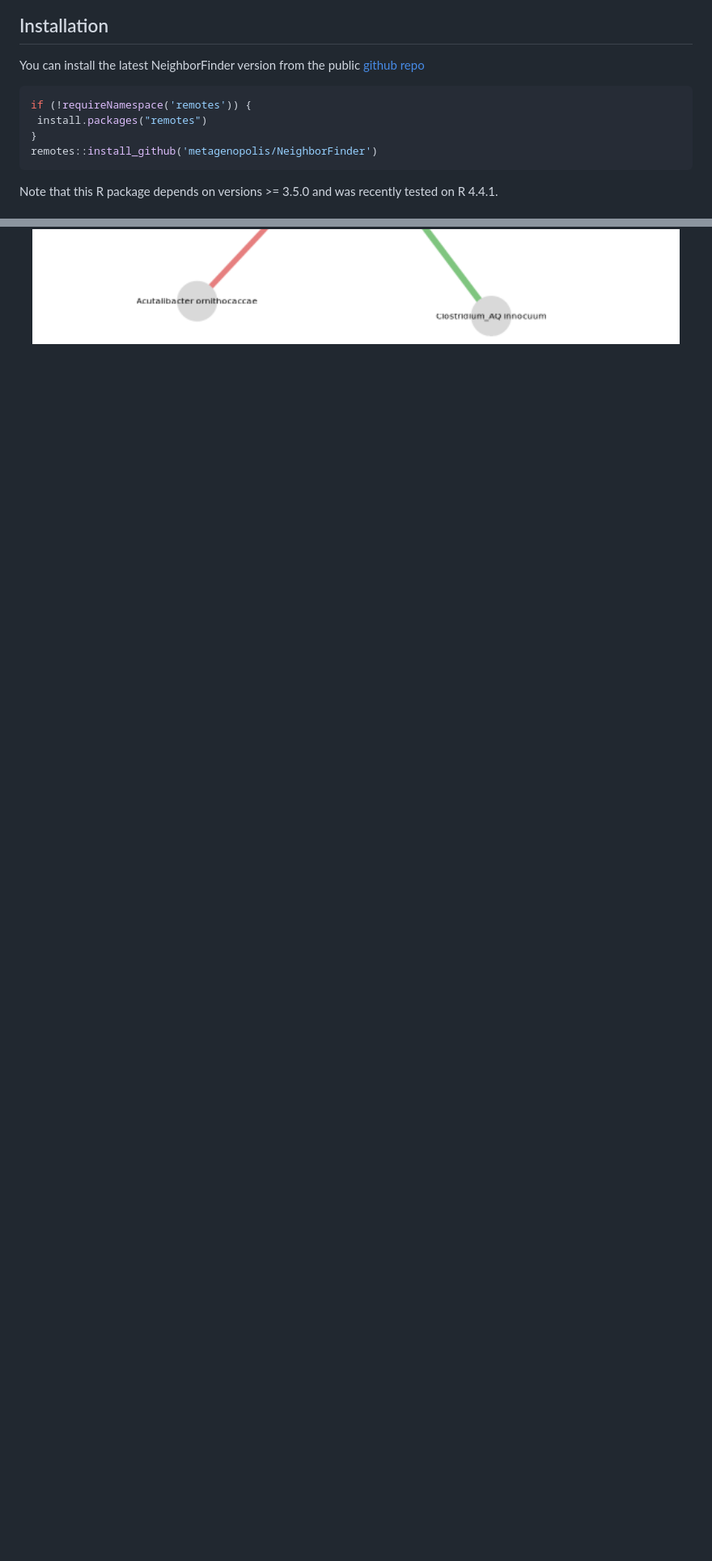
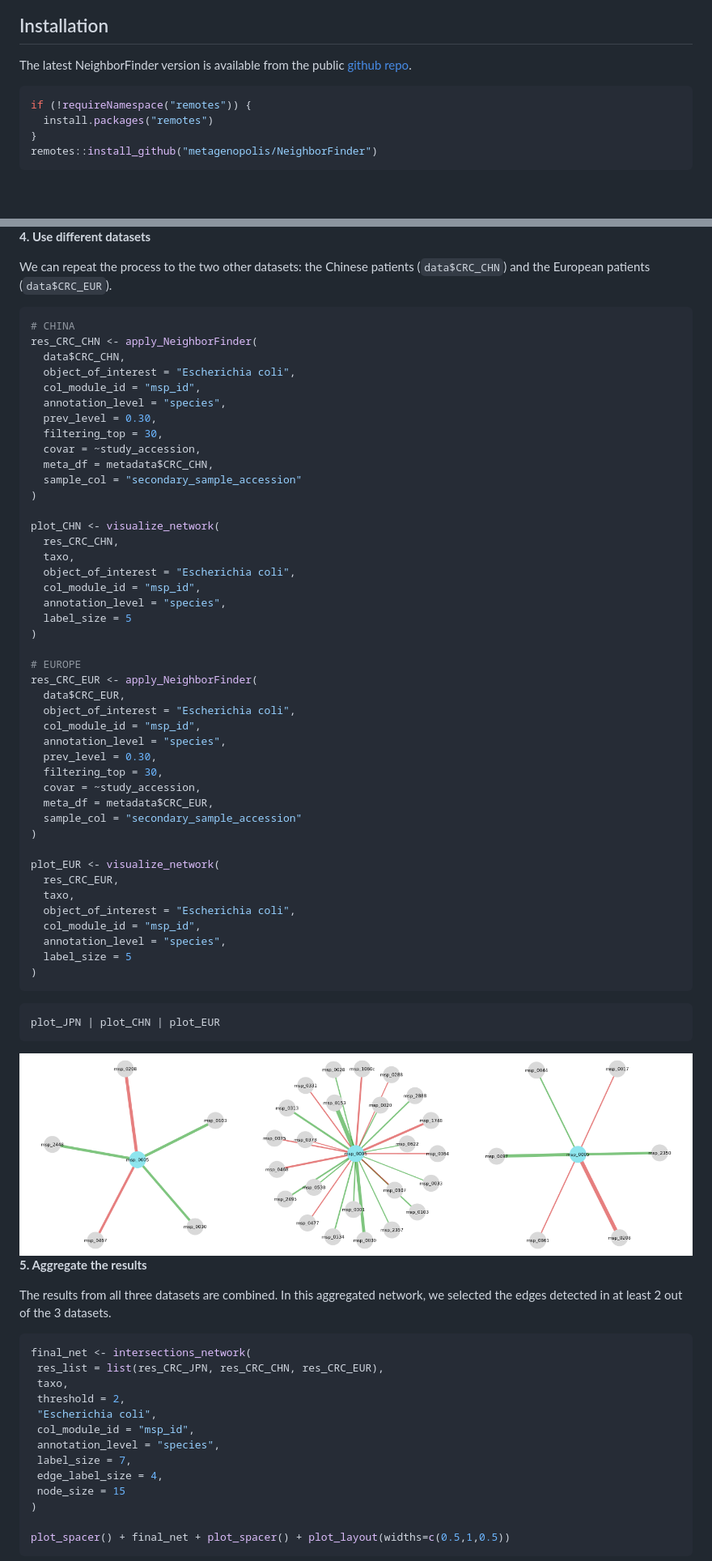
Before and after one commit to metagenopolis/NeighborFinder, a Markdown page: README.md, 2 parts joined by grey strips. Shown: that part at 81% size. GitHub-like rendering; pictures changed too: man/figures/README-network-ex-1.png, man/figures/README-plot-multiple-1.png (added); blank space fills up the shorter version.

````diff
--- a/README.md
+++ b/README.md
@@ -31,16 +37,15 @@ data (and other count-based inputs) by skipping it.
 
 ## Installation
 
-You can install the latest NeighborFinder version from the public
-[github repo](https://github.com/metagenopolis/NeighborFinder)
+The latest NeighborFinder version is available from the public [github
+repo](https://github.com/metagenopolis/NeighborFinder).
 
 ``` r
-if (!requireNamespace('remotes')) {
- install.packages("remotes")
+if (!requireNamespace("remotes")) {
+  install.packages("remotes")
 }
-remotes::install_github('metagenopolis/NeighborFinder')
+remotes::install_github("metagenopolis/NeighborFinder")
 ```
 
-Note that this R package depends on versions \>= 3.5.0 and was recently
-tested on R 4.4.1.
+<!-- ## Input -->
 
@@ -104,3 +121,83 @@ visualize_network(
 ```
 
 <img src="man/figures/README-network-ex-1.png" width="100%" />
+
+**4. Use different datasets**
+
+We can repeat the process to the two other datasets: the Chinese
+patients (`data$CRC_CHN`) and the European patients (`data$CRC_EUR`).
+
+``` r
+# CHINA
+res_CRC_CHN <- apply_NeighborFinder(
+  data$CRC_CHN,
+  object_of_interest = "Escherichia coli",
+  col_module_id = "msp_id",
+  annotation_level = "species",
+  prev_level = 0.30,
+  filtering_top = 30,
+  covar = ~study_accession,
+  meta_df = metadata$CRC_CHN,
+  sample_col = "secondary_sample_accession"
+)
+
+plot_CHN <- visualize_network(
+  res_CRC_CHN,
+  taxo,
+  object_of_interest = "Escherichia coli",
+  col_module_id = "msp_id",
+  annotation_level = "species",
+  label_size = 5
+)
+
+# EUROPE
+res_CRC_EUR <- apply_NeighborFinder(
+  data$CRC_EUR,
+  object_of_interest = "Escherichia coli",
+  col_module_id = "msp_id",
+  annotation_level = "species",
+  prev_level = 0.30,
+  filtering_top = 30,
+  covar = ~study_accession,
+  meta_df = metadata$CRC_EUR,
+  sample_col = "secondary_sample_accession"
+)
+
+plot_EUR <- visualize_network(
+  res_CRC_EUR,
+  taxo,
+  object_of_interest = "Escherichia coli",
+  col_module_id = "msp_id",
+  annotation_level = "species",
+  label_size = 5
+)
+```
+
+``` r
+plot_JPN | plot_CHN | plot_EUR
+```
+
+<img src="man/figures/README-plot-multiple-1.png" width="100%" />
+
+**5. Aggregate the results**
+
+The results from all three datasets are combined. In this aggregated
+network, we selected the edges detected in at least 2 out of the 3
+datasets.
+
+``` r
+final_net <- intersections_network(
+ res_list = list(res_CRC_JPN, res_CRC_CHN, res_CRC_EUR),
+ taxo,
+ threshold = 2,
+ "Escherichia coli",
+ col_module_id = "msp_id",
+ annotation_level = "species",
+ label_size = 7,
+ edge_label_size = 4,
+ node_size = 15
+)
+
+plot_spacer() + final_net + plot_spacer() + plot_layout(widths=c(0.5,1,0.5))
+```
+
````
Also changed, not shown: other parts of README.md (+43 -24 lines), man/figures/README-intersections-net-1.png (added), 2 other files.
